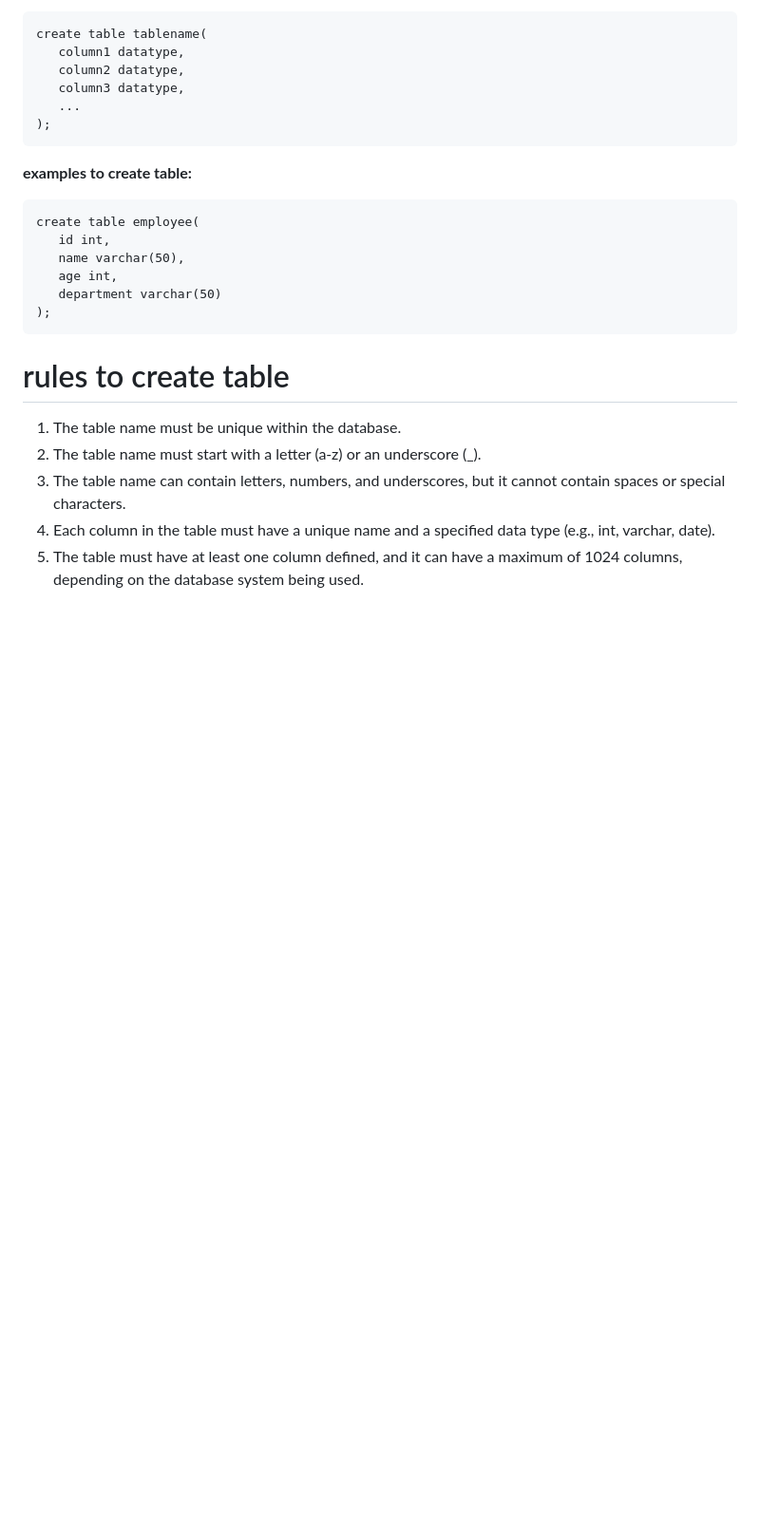
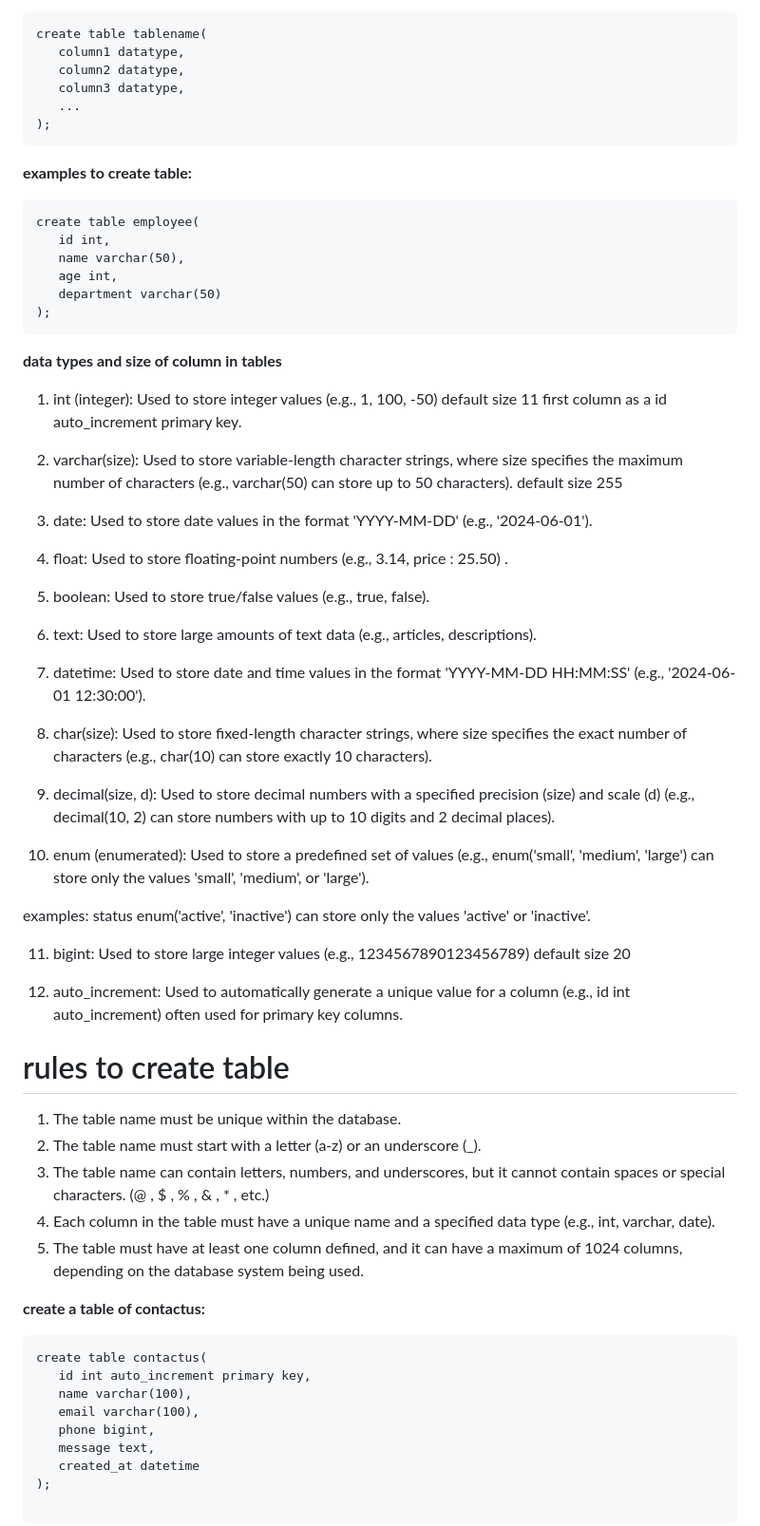
Before and after one commit to Brijesh1990/data_analytics-data_science_9am, a Markdown page: module-2-SQL_introduction/what is SQL.md, the part around one of its changes. Shown at 95% size. Drawn GitHub-style; blank space fills up the shorter version.

Commit message:
02-04-2026 all data uploaded

````diff
--- a/module-2-SQL_introduction/what is SQL.md
+++ b/module-2-SQL_introduction/what is SQL.md
@@ -70,9 +70,53 @@ create table employee(
    department varchar(50)
 );
 ```
+
+**data types and size of column in tables**
+1. int (integer): Used to store integer values (e.g., 1, 100, -50) default size 11 first column as a id auto_increment primary key.
+
+2. varchar(size): Used to store variable-length character strings, where size specifies the maximum number of characters (e.g., varchar(50) can store up to 50 characters). default size 255
+
+3. date: Used to store date values in the format 'YYYY-MM-DD' (e.g., '2024-06-01').
+
+4. float: Used to store floating-point numbers (e.g., 3.14, price : 25.50) .
+
+5. boolean: Used to store true/false values (e.g., true, false).
+
+6. text: Used to store large amounts of text data (e.g., articles, descriptions).
+
+7. datetime: Used to store date and time values in the format 'YYYY-MM-DD HH:MM:SS' (e.g., '2024-06-01 12:30:00').
+
+8. char(size): Used to store fixed-length character strings, where size specifies the exact number of characters (e.g., char(10) can store exactly 10 characters).
+
+9. decimal(size, d): Used to store decimal numbers with a specified precision (size) and scale (d) (e.g., decimal(10, 2) can store numbers with up to 10 digits and 2 decimal places).
+
+10. enum (enumerated): Used to store a predefined set of values (e.g., enum('small', 'medium', 'large') can store only the values 'small', 'medium', or 'large').
+
+examples: status enum('active', 'inactive') can store only the values 'active' or 'inactive'.
+
+11. bigint: Used to store large integer values (e.g., 1234567890123456789) default size 20
+
+12. auto_increment: Used to automatically generate a unique value for a column (e.g., id int auto_increment) often used for primary key columns.
+
+
 # rules to create table
 1. The table name must be unique within the database.
 2. The table name must start with a letter (a-z) or an underscore (_).
-3. The table name can contain letters, numbers, and underscores, but it cannot contain spaces or special characters.
+3. The table name can contain letters, numbers, and underscores, but it cannot contain spaces or special characters. (@ , $ , % , & , * , etc.)
 4. Each column in the table must have a unique name and a specified data type (e.g., int, varchar, date).
 5. The table must have at least one column defined, and it can have a maximum of 1024 columns, depending on the database system being used.
+
+
+**create a table of contactus:**
+```
+create table contactus(
+   id int auto_increment primary key,
+   name varchar(100),
+   email varchar(100),
+   phone bigint,
+   message text,
+   created_at datetime
+);
+
+```
+
````
Also changed, not shown: other parts of module-2-SQL_introduction/what is SQL.md (+24 -0 lines).
